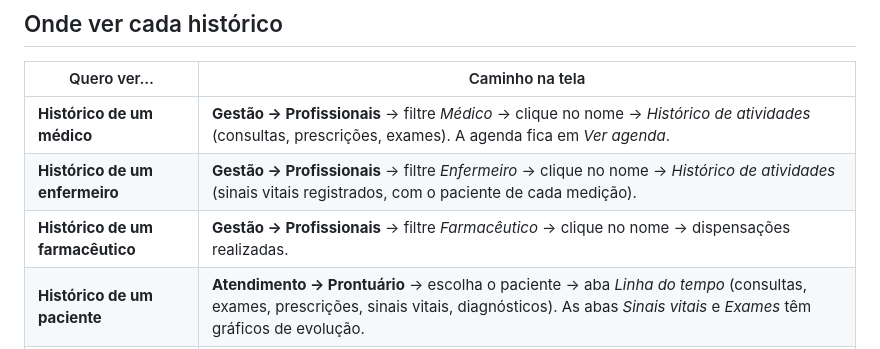
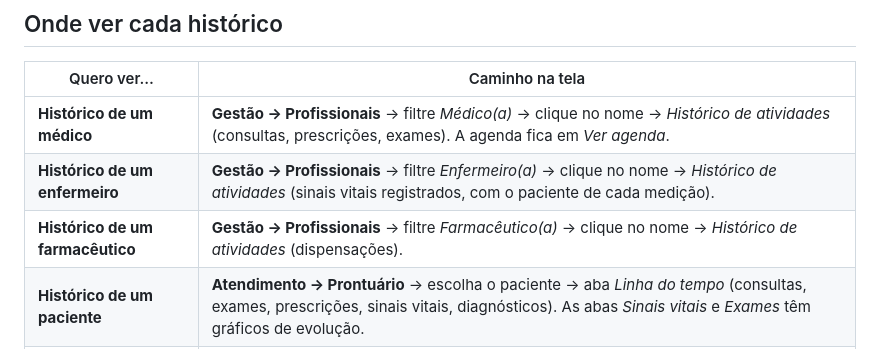
Before and after one commit to Mylena1408/dsai-ap1--HealthOS-, a Markdown page: docs/DADOS_DE_EXEMPLO.md, the part around one of its changes. Rendered like a GitHub page.

```diff
--- a/docs/DADOS_DE_EXEMPLO.md
+++ b/docs/DADOS_DE_EXEMPLO.md
@@ -113,9 +139,9 @@ Para encontrar um deles, digite parte do nome na busca (tecla `/`) ou em **Atend
 
 | Quero ver… | Caminho na tela |
 |---|---|
-| **Histórico de um médico** | **Gestão → Profissionais** → filtre *Médico* → clique no nome → *Histórico de atividades* (consultas, prescrições, exames). A agenda fica em *Ver agenda*. |
-| **Histórico de um enfermeiro** | **Gestão → Profissionais** → filtre *Enfermeiro* → clique no nome → *Histórico de atividades* (sinais vitais registrados, com o paciente de cada medição). |
-| **Histórico de um farmacêutico** | **Gestão → Profissionais** → filtre *Farmacêutico* → clique no nome → dispensações realizadas. |
+| **Histórico de um médico** | **Gestão → Profissionais** → filtre *Médico(a)* → clique no nome → *Histórico de atividades* (consultas, prescrições, exames). A agenda fica em *Ver agenda*. |
+| **Histórico de um enfermeiro** | **Gestão → Profissionais** → filtre *Enfermeiro(a)* → clique no nome → *Histórico de atividades* (sinais vitais registrados, com o paciente de cada medição). |
+| **Histórico de um farmacêutico** | **Gestão → Profissionais** → filtre *Farmacêutico(a)* → clique no nome → *Histórico de atividades* (dispensações). |
 | **Histórico de um paciente** | **Atendimento → Prontuário** → escolha o paciente → aba *Linha do tempo* (consultas, exames, prescrições, sinais vitais, diagnósticos). As abas *Sinais vitais* e *Exames* têm gráficos de evolução. |
 | **Histórico de um remédio** | **Atendimento → Farmácia** → aba *Movimentações* (entradas, dispensações e descartes por lote) e aba *Validade* (lotes vencidos ou vencendo). |
 | **Painel geral** | **Painel**: troque o perfil no topo (*Administração*, *Farmácia*, um profissional ou um paciente) para ver cada visão. |
```
Also changed, not shown: other parts of docs/DADOS_DE_EXEMPLO.md (+89 -63 lines).
